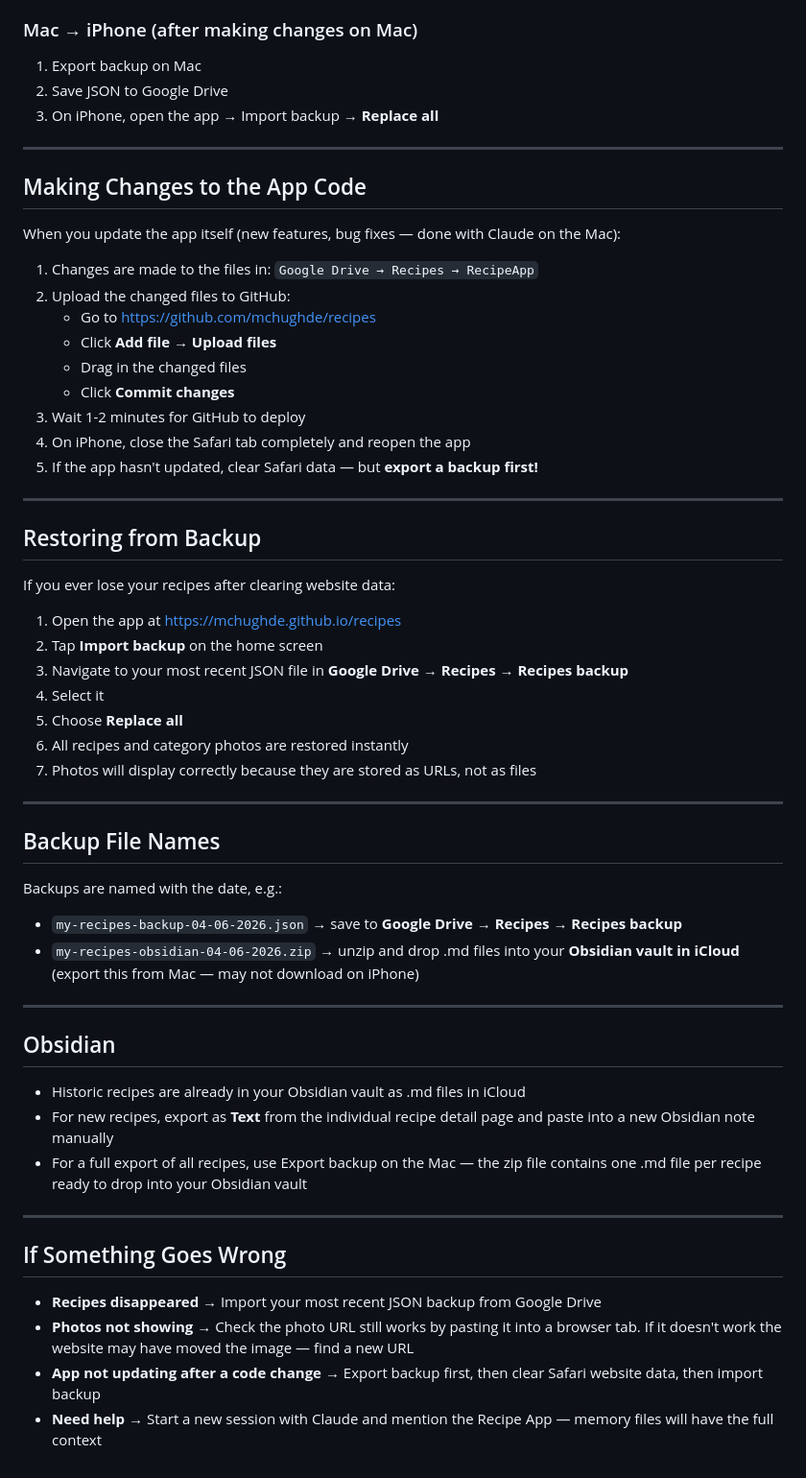
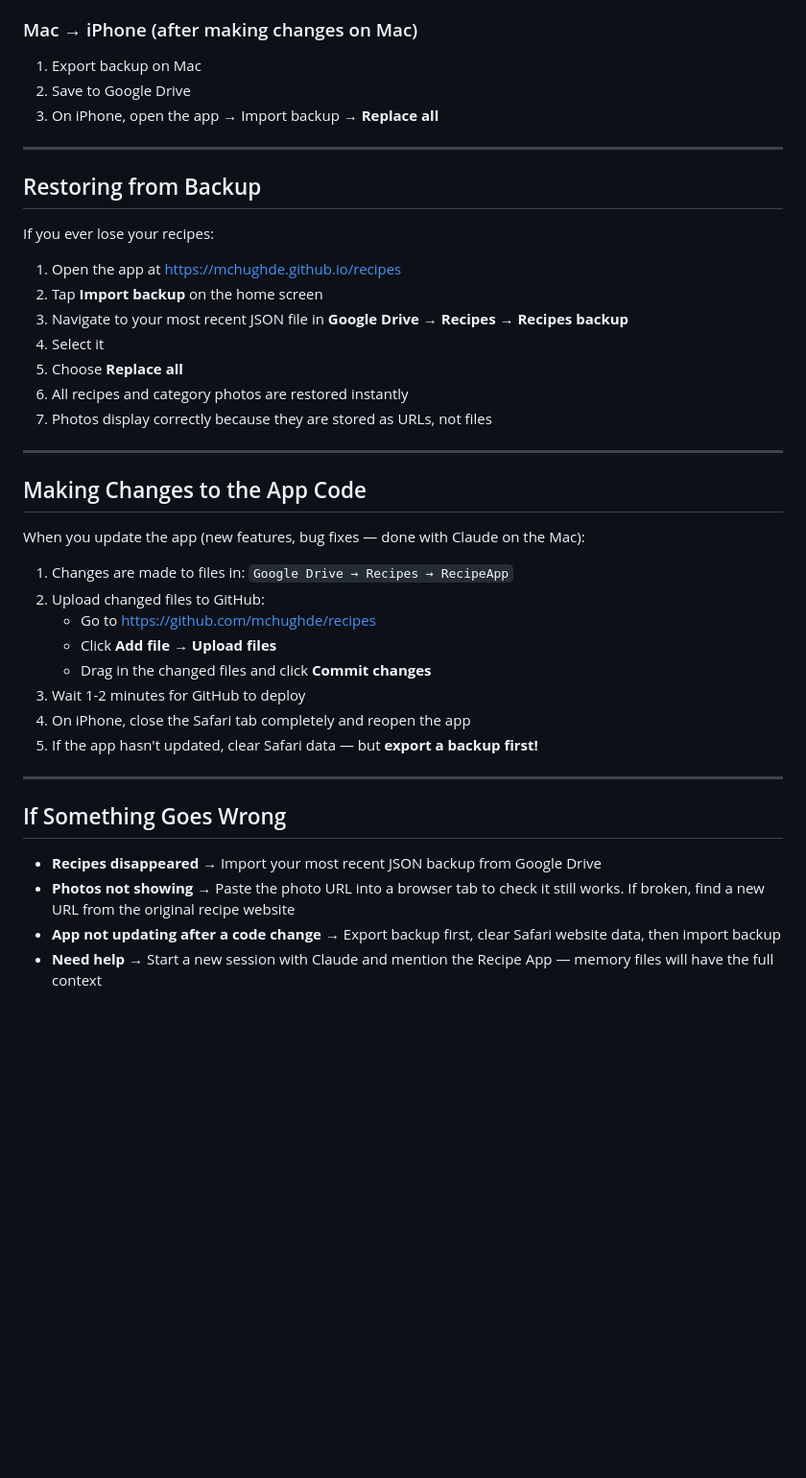
Before and after one commit to mchughde/recipes, a Markdown page: README.md, the part around one of its changes. Shown at 96% size. Drawn GitHub-style; blank space fills up the shorter version.

```diff
--- a/README.md
+++ b/README.md
@@ -69,31 +76,14 @@ The Mac may be used for app development and maintenance with Claude, or if it's
 
 ### Mac → iPhone (after making changes on Mac)
 1. Export backup on Mac
-2. Save JSON to Google Drive
+2. Save to Google Drive
 3. On iPhone, open the app → Import backup → **Replace all**
-
----
-
-## Making Changes to the App Code
-
-When you update the app itself (new features, bug fixes — done with Claude on the Mac):
-
-1. Changes are made to the files in:
-   `Google Drive → Recipes → RecipeApp`
-2. Upload the changed files to GitHub:
-   - Go to https://github.com/mchughde/recipes
-   - Click **Add file → Upload files**
-   - Drag in the changed files
-   - Click **Commit changes**
-3. Wait 1-2 minutes for GitHub to deploy
-4. On iPhone, close the Safari tab completely and reopen the app
-5. If the app hasn't updated, clear Safari data — but **export a backup first!**
 
 ---
 
 ## Restoring from Backup
 
-If you ever lose your recipes after clearing website data:
+If you ever lose your recipes:
 
 1. Open the app at https://mchughde.github.io/recipes
 2. Tap **Import backup** on the home screen
@@ -101,29 +91,28 @@ If you ever lose your recipes after clearing website data:
 4. Select it
 5. Choose **Replace all**
 6. All recipes and category photos are restored instantly
-7. Photos will display correctly because they are stored as URLs, not as files
+7. Photos display correctly because they are stored as URLs, not files
 
 ---
 
-## Backup File Names
+## Making Changes to the App Code
 
-Backups are named with the date, e.g.:
-- `my-recipes-backup-04-06-2026.json` → save to **Google Drive → Recipes → Recipes backup**
-- `my-recipes-obsidian-04-06-2026.zip` → unzip and drop .md files into your **Obsidian vault in iCloud** (export this from Mac — may not download on iPhone)
+When you update the app (new features, bug fixes — done with Claude on the Mac):
 
----
-
-## Obsidian
-
-- Historic recipes are already in your Obsidian vault as .md files in iCloud
-- For new recipes, export as **Text** from the individual recipe detail page and paste into a new Obsidian note manually
-- For a full export of all recipes, use Export backup on the Mac — the zip file contains one .md file per recipe ready to drop into your Obsidian vault
+1. Changes are made to files in: `Google Drive → Recipes → RecipeApp`
+2. Upload changed files to GitHub:
+   - Go to https://github.com/mchughde/recipes
+   - Click **Add file → Upload files**
+   - Drag in the changed files and click **Commit changes**
+3. Wait 1-2 minutes for GitHub to deploy
+4. On iPhone, close the Safari tab completely and reopen the app
+5. If the app hasn't updated, clear Safari data — but **export a backup first!**
 
 ---
 
 ## If Something Goes Wrong
 
 - **Recipes disappeared** → Import your most recent JSON backup from Google Drive
-- **Photos not showing** → Check the photo URL still works by pasting it into a browser tab. If it doesn't work the website may have moved the image — find a new URL
-- **App not updating after a code change** → Export backup first, then clear Safari website data, then import backup
+- **Photos not showing** → Paste the photo URL into a browser tab to check it still works. If broken, find a new URL from the original recipe website
+- **App not updating after a code change** → Export backup first, clear Safari website data, then import backup
 - **Need help** → Start a new session with Claude and mention the Recipe App — memory files will have the full context
```
Also changed, not shown: other parts of README.md (+23 -16 lines).
